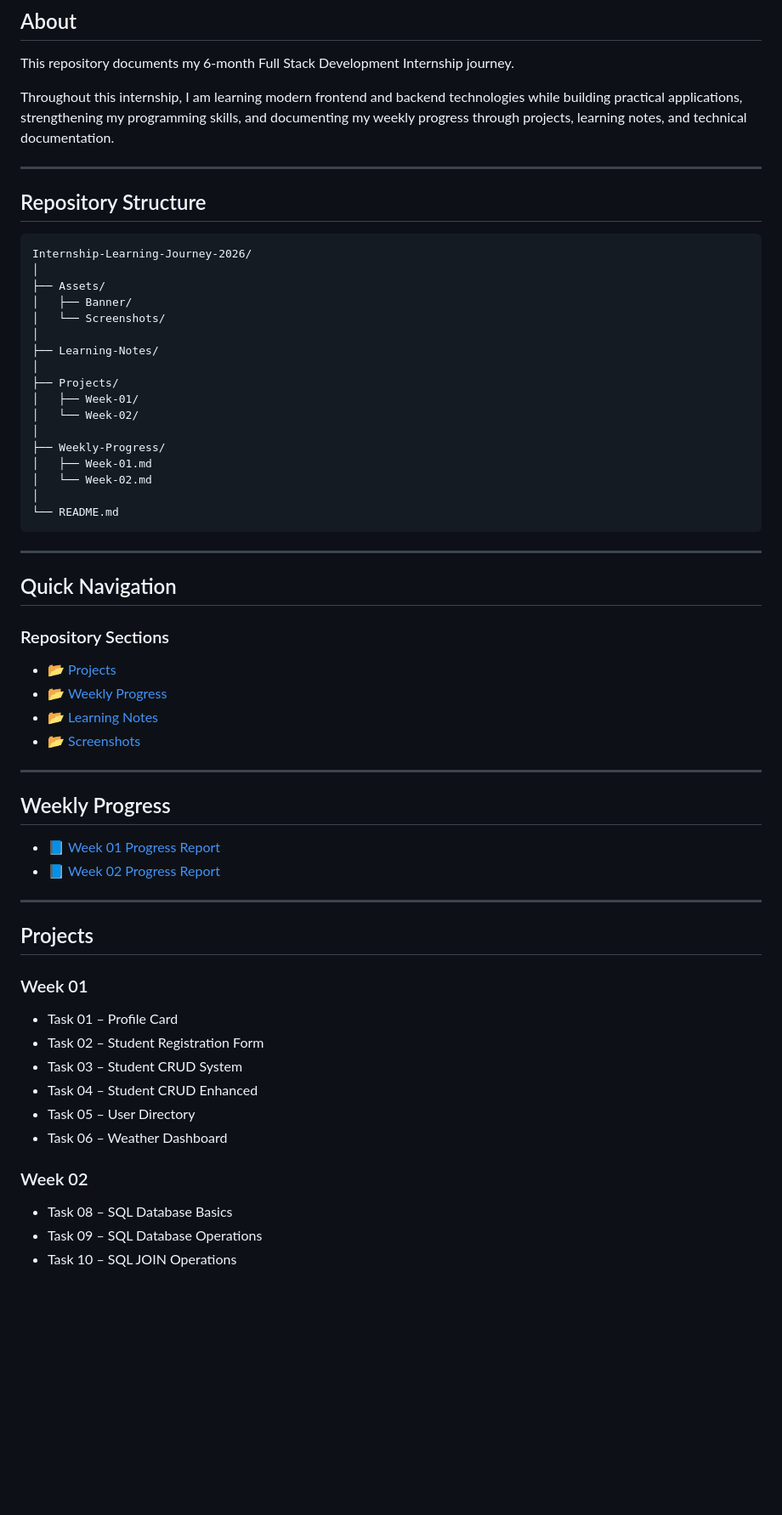
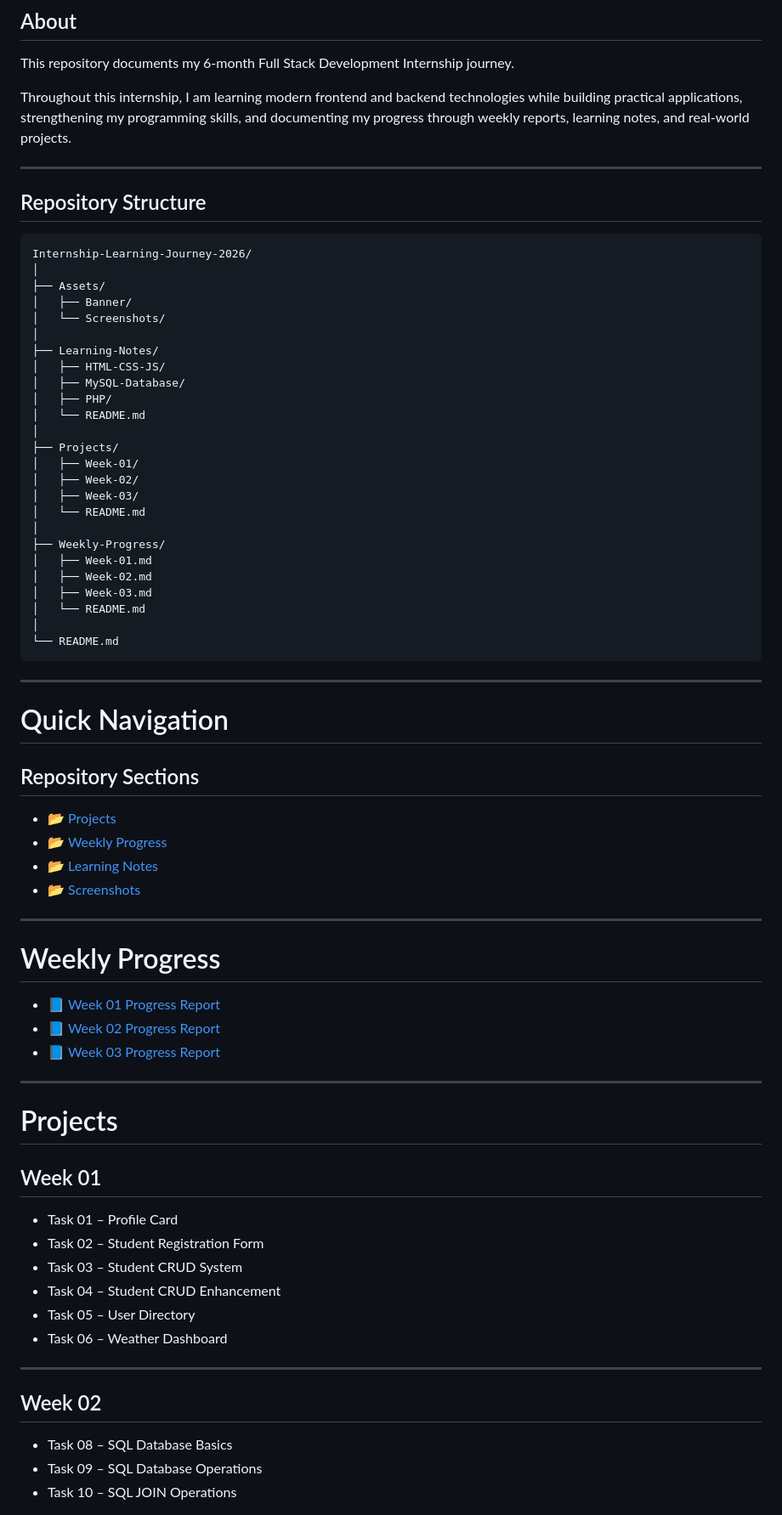
Before and after one commit to jeesonjustin/Internship-Learning-Journey-2026, a Markdown page: README.md, the part around one of its changes. Shown at 85% size. Rendered like a GitHub page; blank space fills up the shorter version.

````diff
--- a/README.md
+++ b/README.md
@@ -10,13 +10,13 @@
 
 This repository documents my 6-month Full Stack Development Internship journey.
 
-Throughout this internship, I am learning modern frontend and backend technologies while building practical applications, strengthening my programming skills, and documenting my weekly progress through projects, learning notes, and technical documentation.
+Throughout this internship, I am learning modern frontend and backend technologies while building practical applications, strengthening my programming skills, and documenting my progress through weekly reports, learning notes, and real-world projects.
 
 ---
 
 ## Repository Structure
 
-```
+```text
 Internship-Learning-Journey-2026/
 │
 ├── Assets/
@@ -24,23 +24,31 @@ Internship-Learning-Journey-2026/
 │   └── Screenshots/
 │
 ├── Learning-Notes/
+│   ├── HTML-CSS-JS/
+│   ├── MySQL-Database/
+│   ├── PHP/
+│   └── README.md
 │
 ├── Projects/
 │   ├── Week-01/
-│   └── Week-02/
+│   ├── Week-02/
+│   ├── Week-03/
+│   └── README.md
 │
 ├── Weekly-Progress/
 │   ├── Week-01.md
-│   └── Week-02.md
+│   ├── Week-02.md
+│   ├── Week-03.md
+│   └── README.md
 │
 └── README.md
 ```
 
 ---
 
-## Quick Navigation
+# Quick Navigation
 
-### Repository Sections
+## Repository Sections
 
 - 📂 [Projects](./Projects)
 - 📂 [Weekly Progress](./Weekly-Progress)
@@ -49,25 +57,28 @@ Internship-Learning-Journey-2026/
 
 ---
 
-## Weekly Progress
+# Weekly Progress
 
 - 📘 [Week 01 Progress Report](./Weekly-Progress/Week-01.md)
 - 📘 [Week 02 Progress Report](./Weekly-Progress/Week-02.md)
+- 📘 [Week 03 Progress Report](./Weekly-Progress/Week-03.md)
 
 ---
 
-## Projects
+# Projects
 
-### Week 01
+## Week 01
 
 - Task 01 – Profile Card
 - Task 02 – Student Registration Form
 - Task 03 – Student CRUD System
-- Task 04 – Student CRUD Enhanced
+- Task 04 – Student CRUD Enhancement
 - Task 05 – User Directory
 - Task 06 – Weather Dashboard
 
-### Week 02
+---
+
+## Week 02
 
 - Task 08 – SQL Database Basics
 - Task 09 – SQL Database Operations
````
Also changed, not shown: other parts of README.md (+101 -40 lines).
